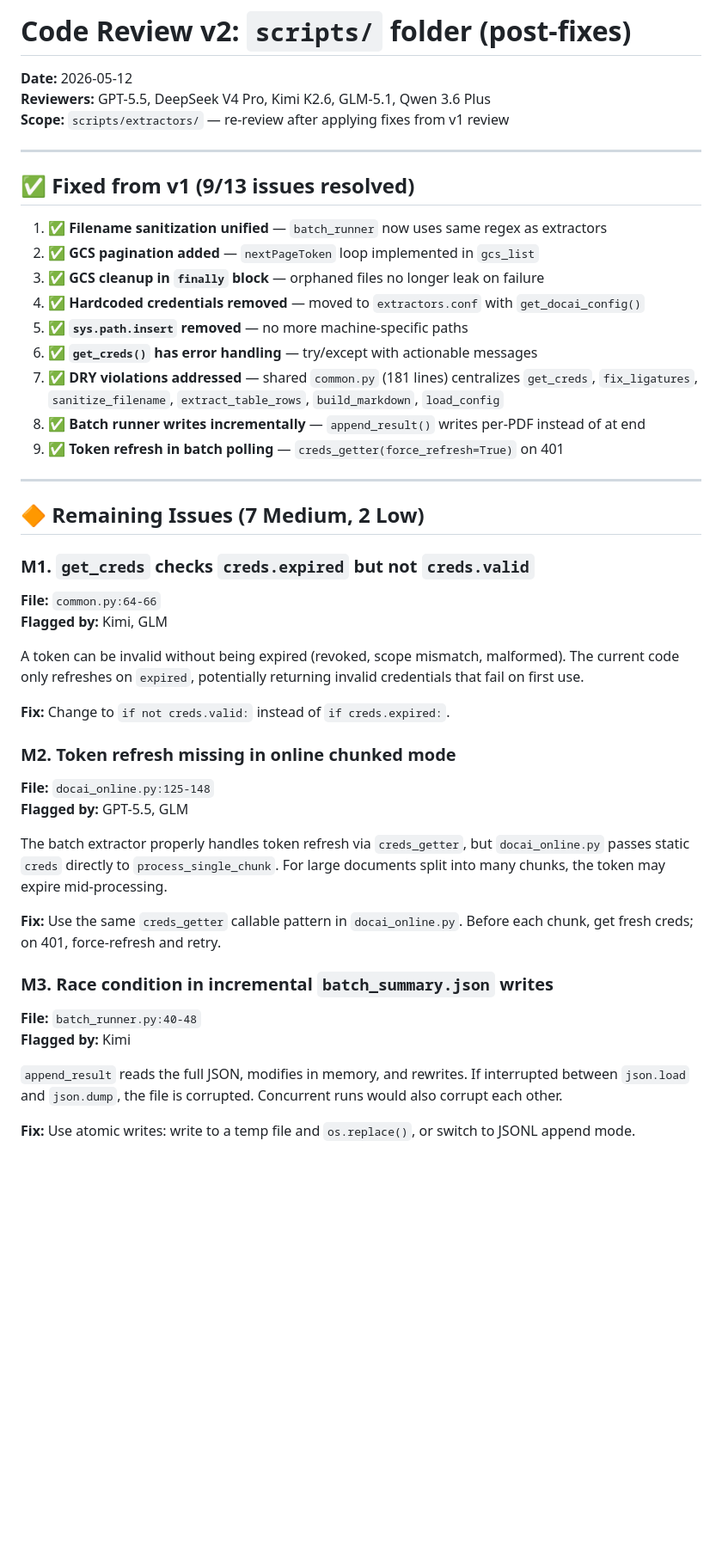
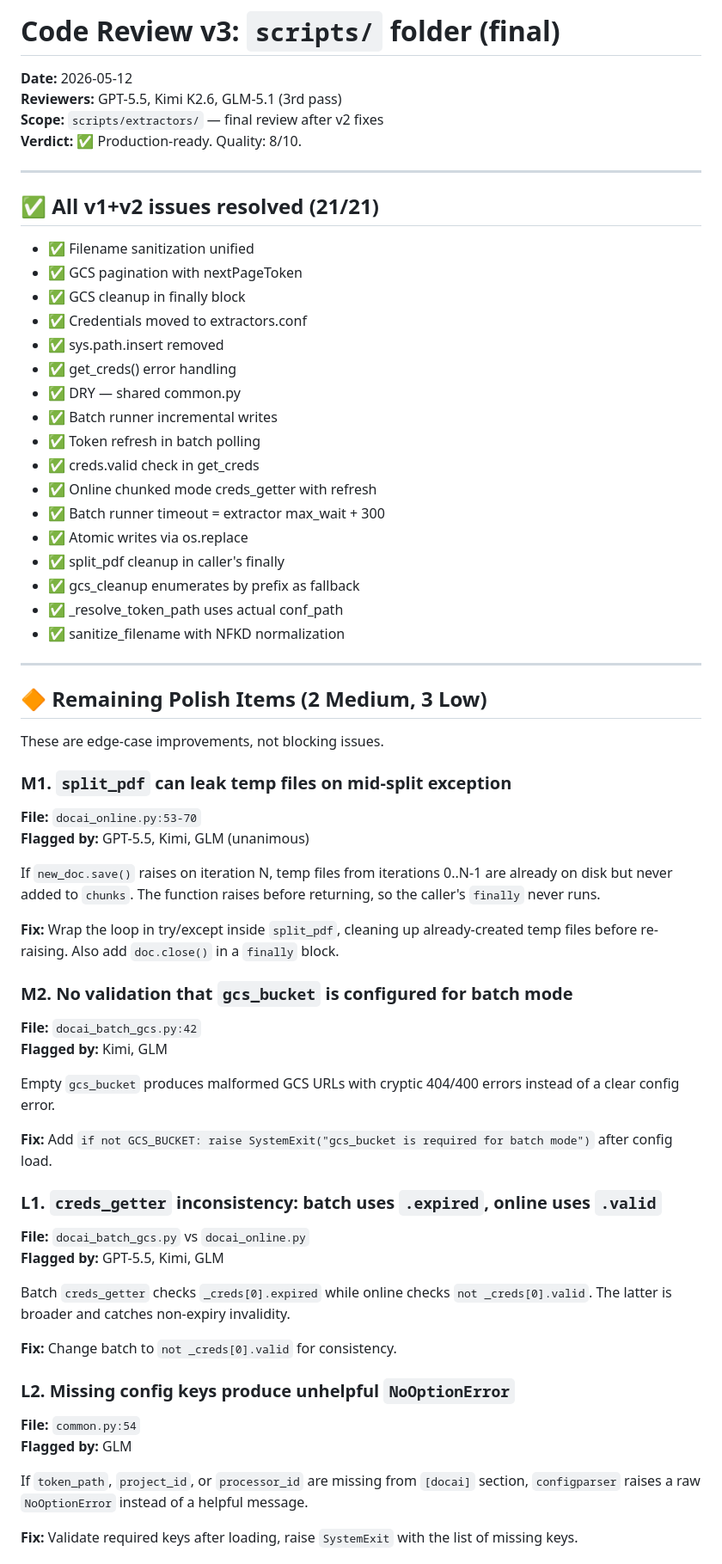
Before and after one commit to rmichelena/tender_workflows, a Markdown page: scripts/CODE_REVIEW.md, the part around one of its changes. Shown at 86% size. Rendered like a GitHub page; blank space fills up the shorter version.

Commit message:
docs: code review v3 — final. Production-ready, 5 minor polish items remain.

```diff
--- a/scripts/CODE_REVIEW.md
+++ b/scripts/CODE_REVIEW.md
@@ -1,48 +1,67 @@
-# Code Review v2: `scripts/` folder (post-fixes)
+# Code Review v3: `scripts/` folder (final)
 
 **Date:** 2026-05-12
-**Reviewers:** GPT-5.5, DeepSeek V4 Pro, Kimi K2.6, GLM-5.1, Qwen 3.6 Plus
-**Scope:** `scripts/extractors/` — re-review after applying fixes from v1 review
+**Reviewers:** GPT-5.5, Kimi K2.6, GLM-5.1 (3rd pass)
+**Scope:** `scripts/extractors/` — final review after v2 fixes
+**Verdict:** ✅ Production-ready. Quality: 8/10.
 
 ---
 
-## ✅ Fixed from v1 (9/13 issues resolved)
+## ✅ All v1+v2 issues resolved (21/21)
 
-1. ✅ **Filename sanitization unified** — `batch_runner` now uses same regex as extractors
-2. ✅ **GCS pagination added** — `nextPageToken` loop implemented in `gcs_list`
-3. ✅ **GCS cleanup in `finally` block** — orphaned files no longer leak on failure
-4. ✅ **Hardcoded credentials removed** — moved to `extractors.conf` with `get_docai_config()`
-5. ✅ **`sys.path.insert` removed** — no more machine-specific paths
-6. ✅ **`get_creds()` has error handling** — try/except with actionable messages
-7. ✅ **DRY violations addressed** — shared `common.py` (181 lines) centralizes `get_creds`, `fix_ligatures`, `sanitize_filename`, `extract_table_rows`, `build_markdown`, `load_config`
-8. ✅ **Batch runner writes incrementally** — `append_result()` writes per-PDF instead of at end
-9. ✅ **Token refresh in batch polling** — `creds_getter(force_refresh=True)` on 401
+- ✅ Filename sanitization unified
+- ✅ GCS pagination with nextPageToken
+- ✅ GCS cleanup in finally block
+- ✅ Credentials moved to extractors.conf
+- ✅ sys.path.insert removed
+- ✅ get_creds() error handling
+- ✅ DRY — shared common.py
+- ✅ Batch runner incremental writes
+- ✅ Token refresh in batch polling
+- ✅ creds.valid check in get_creds
+- ✅ Online chunked mode creds_getter with refresh
+- ✅ Batch runner timeout = extractor max_wait + 300
+- ✅ Atomic writes via os.replace
+- ✅ split_pdf cleanup in caller's finally
+- ✅ gcs_cleanup enumerates by prefix as fallback
+- ✅ _resolve_token_path uses actual conf_path
+- ✅ sanitize_filename with NFKD normalization
 
 ---
 
-## 🔶 Remaining Issues (7 Medium, 2 Low)
+## 🔶 Remaining Polish Items (2 Medium, 3 Low)
 
-### M1. `get_creds` checks `creds.expired` but not `creds.valid`
-**File:** `common.py:64-66`
+These are edge-case improvements, not blocking issues.
+
+### M1. `split_pdf` can leak temp files on mid-split exception
+**File:** `docai_online.py:53-70`
+**Flagged by:** GPT-5.5, Kimi, GLM (unanimous)
+
+If `new_doc.save()` raises on iteration N, temp files from iterations 0..N-1 are already on disk but never added to `chunks`. The function raises before returning, so the caller's `finally` never runs.
+
+**Fix:** Wrap the loop in try/except inside `split_pdf`, cleaning up already-created temp files before re-raising. Also add `doc.close()` in a `finally` block.
+
+### M2. No validation that `gcs_bucket` is configured for batch mode
+**File:** `docai_batch_gcs.py:42`
 **Flagged by:** Kimi, GLM
 
-A token can be invalid without being expired (revoked, scope mismatch, malformed). The current code only refreshes on `expired`, potentially returning invalid credentials that fail on first use.
+Empty `gcs_bucket` produces malformed GCS URLs with cryptic 404/400 errors instead of a clear config error.
 
-**Fix:** Change to `if not creds.valid:` instead of `if creds.expired:`.
+**Fix:** Add `if not GCS_BUCKET: raise SystemExit("gcs_bucket is required for batch mode")` after config load.
 
-### M2. Token refresh missing in online chunked mode
-**File:** `docai_online.py:125-148`
-**Flagged by:** GPT-5.5, GLM
+### L1. `creds_getter` inconsistency: batch uses `.expired`, online uses `.valid`
+**File:** `docai_batch_gcs.py` vs `docai_online.py`
+**Flagged by:** GPT-5.5, Kimi, GLM
 
-The batch extractor properly handles token refresh via `creds_getter`, but `docai_online.py` passes static `creds` directly to `process_single_chunk`. For large documents split into many chunks, the token may expire mid-processing.
+Batch `creds_getter` checks `_creds[0].expired` while online checks `not _creds[0].valid`. The latter is broader and catches non-expiry invalidity.
 
-**Fix:** Use the same `creds_getter` callable pattern in `docai_online.py`. Before each chunk, get fresh creds; on 401, force-refresh and retry.
+**Fix:** Change batch to `not _creds[0].valid` for consistency.
 
-### M3. Race condition in incremental `batch_summary.json` writes
-**File:** `batch_runner.py:40-48`
-**Flagged by:** Kimi
+### L2. Missing config keys produce unhelpful `NoOptionError`
+**File:** `common.py:54`
+**Flagged by:** GLM
 
-`append_result` reads the full JSON, modifies in memory, and rewrites. If interrupted between `json.load` and `json.dump`, the file is corrupted. Concurrent runs would also corrupt each other.
+If `token_path`, `project_id`, or `processor_id` are missing from `[docai]` section, `configparser` raises a raw `NoOptionError` instead of a helpful message.
 
-**Fix:** Use atomic writes: write to a temp file and `os.replace()`, or switch to JSONL append mode.
+**Fix:** Validate required keys after loading, raise `SystemExit` with the list of missing keys.
 
```
Also changed, not shown: other parts of scripts/CODE_REVIEW.md (+8 -62 lines).
